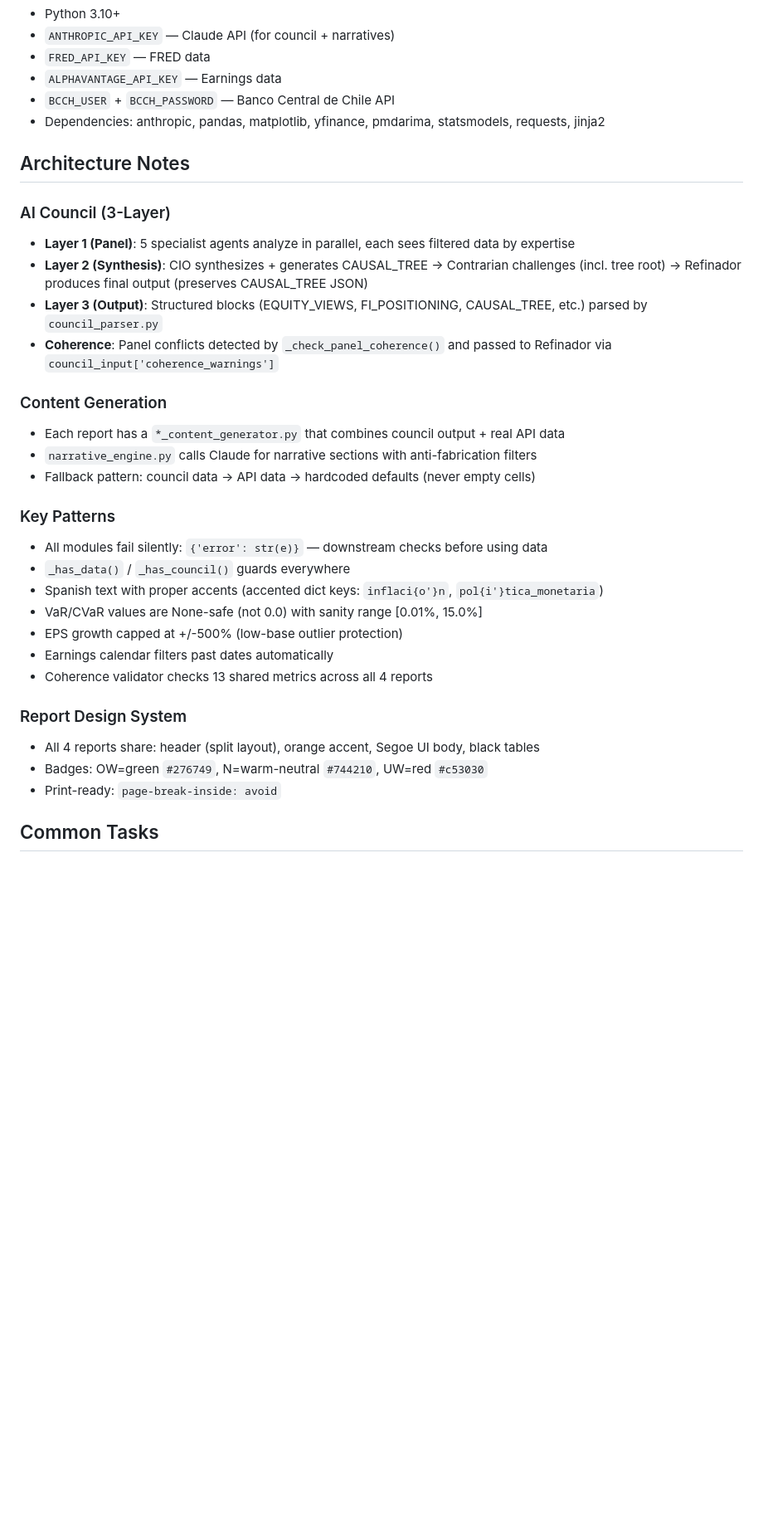
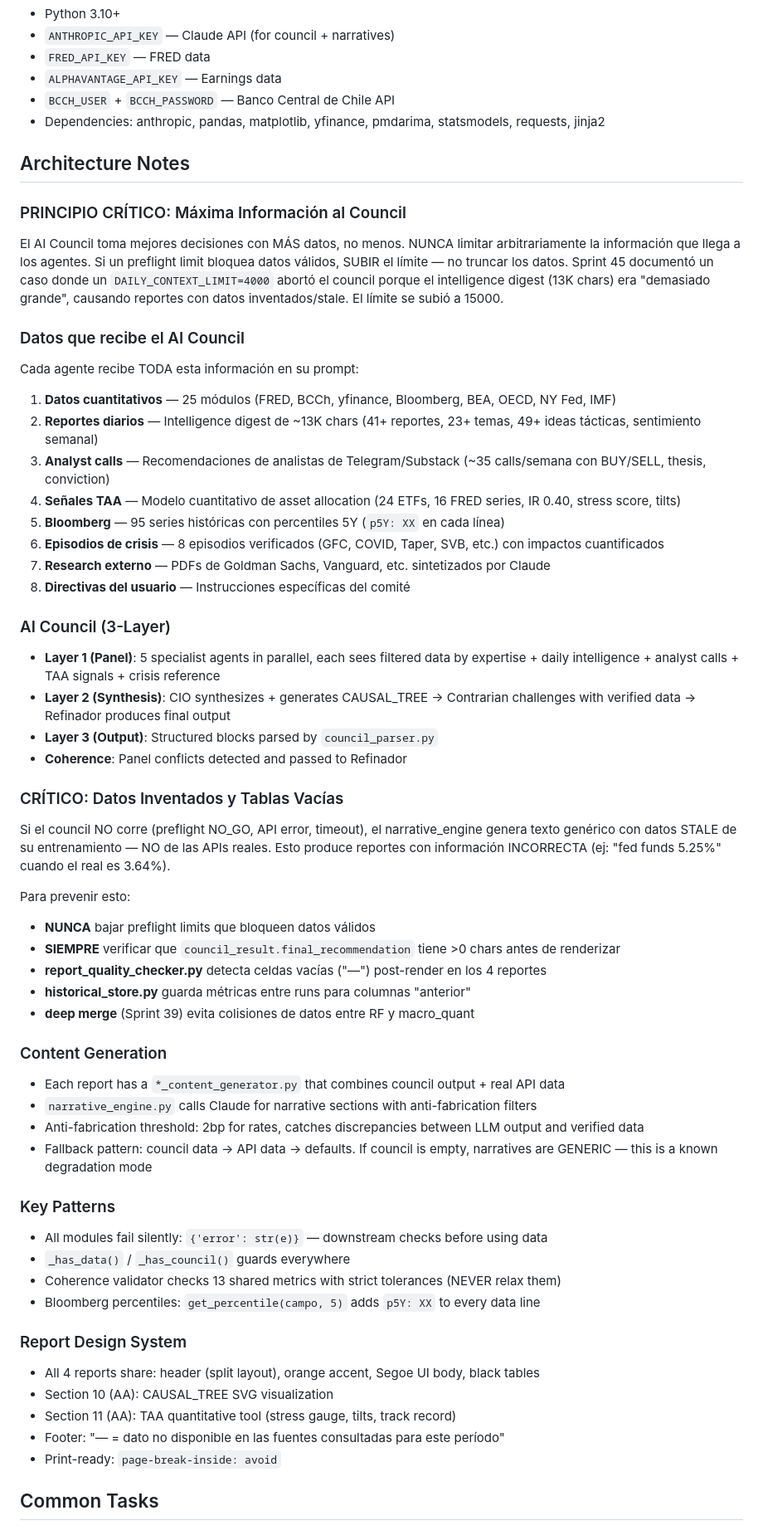
Before and after one commit to martinezosoriopablo/greybark-research, a Markdown page: estructuras/CLAUDE.md, the part around one of its changes. Shown at 83% size. Drawn GitHub-style; blank space fills up the shorter version.

```diff
--- a/estructuras/CLAUDE.md
+++ b/estructuras/CLAUDE.md
@@ -89,29 +89,59 @@ python run_monthly.py --dry-run
 
 ## Architecture Notes
 
+### PRINCIPIO CRÍTICO: Máxima Información al Council
+El AI Council toma mejores decisiones con MÁS datos, no menos. NUNCA limitar arbitrariamente
+la información que llega a los agentes. Si un preflight limit bloquea datos válidos, SUBIR el
+límite — no truncar los datos. Sprint 45 documentó un caso donde un `DAILY_CONTEXT_LIMIT=4000`
+abortó el council porque el intelligence digest (13K chars) era "demasiado grande", causando
+reportes con datos inventados/stale. El límite se subió a 15000.
+
+### Datos que recibe el AI Council
+Cada agente recibe TODA esta información en su prompt:
+1. **Datos cuantitativos** — 25 módulos (FRED, BCCh, yfinance, Bloomberg, BEA, OECD, NY Fed, IMF)
+2. **Reportes diarios** — Intelligence digest de ~13K chars (41+ reportes, 23+ temas, 49+ ideas tácticas, sentimiento semanal)
+3. **Analyst calls** — Recomendaciones de analistas de Telegram/Substack (~35 calls/semana con BUY/SELL, thesis, conviction)
+4. **Señales TAA** — Modelo cuantitativo de asset allocation (24 ETFs, 16 FRED series, IR 0.40, stress score, tilts)
+5. **Bloomberg** — 95 series históricas con percentiles 5Y (`p5Y: XX` en cada línea)
+6. **Episodios de crisis** — 8 episodios verificados (GFC, COVID, Taper, SVB, etc.) con impactos cuantificados
+7. **Research externo** — PDFs de Goldman Sachs, Vanguard, etc. sintetizados por Claude
+8. **Directivas del usuario** — Instrucciones específicas del comité
+
 ### AI Council (3-Layer)
-- **Layer 1 (Panel)**: 5 specialist agents analyze in parallel, each sees filtered data by expertise
-- **Layer 2 (Synthesis)**: CIO synthesizes + generates CAUSAL_TREE -> Contrarian challenges (incl. tree root) -> Refinador produces final output (preserves CAUSAL_TREE JSON)
-- **Layer 3 (Output)**: Structured blocks (EQUITY_VIEWS, FI_POSITIONING, CAUSAL_TREE, etc.) parsed by `council_parser.py`
-- **Coherence**: Panel conflicts detected by `_check_panel_coherence()` and passed to Refinador via `council_input['coherence_warnings']`
+- **Layer 1 (Panel)**: 5 specialist agents in parallel, each sees filtered data by expertise + daily intelligence + analyst calls + TAA signals + crisis reference
+- **Layer 2 (Synthesis)**: CIO synthesizes + generates CAUSAL_TREE -> Contrarian challenges with verified data -> Refinador produces final output
+- **Layer 3 (Output)**: Structured blocks parsed by `council_parser.py`
+- **Coherence**: Panel conflicts detected and passed to Refinador
+
+### CRÍTICO: Datos Inventados y Tablas Vacías
+Si el council NO corre (preflight NO_GO, API error, timeout), el narrative_engine genera texto
+genérico con datos STALE de su entrenamiento — NO de las APIs reales. Esto produce reportes
+con información INCORRECTA (ej: "fed funds 5.25%" cuando el real es 3.64%).
+
+Para prevenir esto:
+- **NUNCA** bajar preflight limits que bloqueen datos válidos
+- **SIEMPRE** verificar que `council_result.final_recommendation` tiene >0 chars antes de renderizar
+- **report_quality_checker.py** detecta celdas vacías ("—") post-render en los 4 reportes
+- **historical_store.py** guarda métricas entre runs para columnas "anterior"
+- **deep merge** (Sprint 39) evita colisiones de datos entre RF y macro_quant
 
 ### Content Generation
 - Each report has a `*_content_generator.py` that combines council output + real API data
 - `narrative_engine.py` calls Claude for narrative sections with anti-fabrication filters
-- Fallback pattern: council data -> API data -> hardcoded defaults (never empty cells)
+- Anti-fabrication threshold: 2bp for rates, catches discrepancies between LLM output and verified data
+- Fallback pattern: council data -> API data -> defaults. If council is empty, narratives are GENERIC — this is a known degradation mode
 
 ### Key Patterns
 - All modules fail silently: `{'error': str(e)}` — downstream checks before using data
 - `_has_data()` / `_has_council()` guards everywhere
-- Spanish text with proper accents (accented dict keys: `inflaci{o'}n`, `pol{i'}tica_monetaria`)
-- VaR/CVaR values are None-safe (not 0.0) with sanity range [0.01%, 15.0%]
-- EPS growth capped at +/-500% (low-base outlier protection)
-- Earnings calendar filters past dates automatically
-- Coherence validator checks 13 shared metrics across all 4 reports
+- Coherence validator checks 13 shared metrics with strict tolerances (NEVER relax them)
+- Bloomberg percentiles: `get_percentile(campo, 5)` adds `p5Y: XX` to every data line
 
 ### Report Design System
 - All 4 reports share: header (split layout), orange accent, Segoe UI body, black tables
-- Badges: OW=green `#276749`, N=warm-neutral `#744210`, UW=red `#c53030`
+- Section 10 (AA): CAUSAL_TREE SVG visualization
+- Section 11 (AA): TAA quantitative tool (stress gauge, tilts, track record)
+- Footer: "— = dato no disponible en las fuentes consultadas para este período"
 - Print-ready: `page-break-inside: avoid`
 
 ## Common Tasks
```
Also changed, not shown: other parts of estructuras/CLAUDE.md (+6 -4 lines), SYSTEM_OVERVIEW.md (+29 -12 lines).
